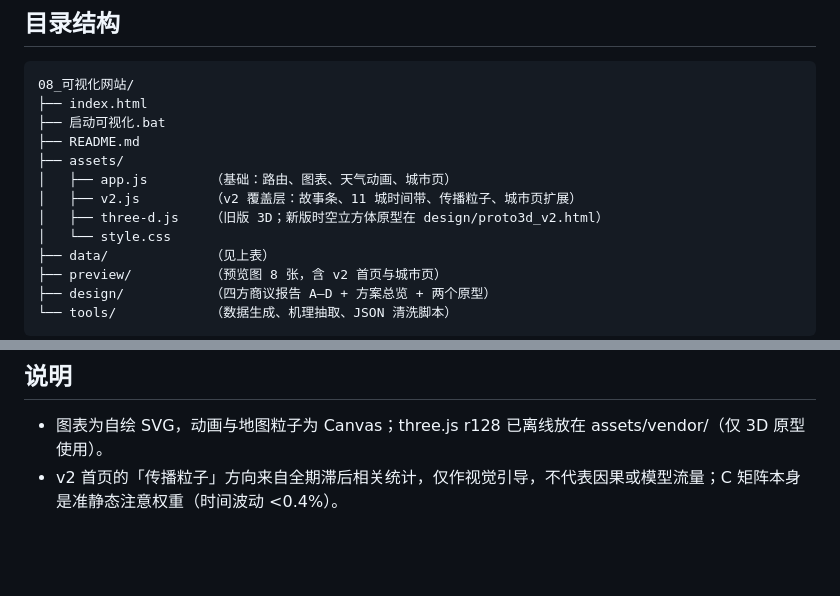
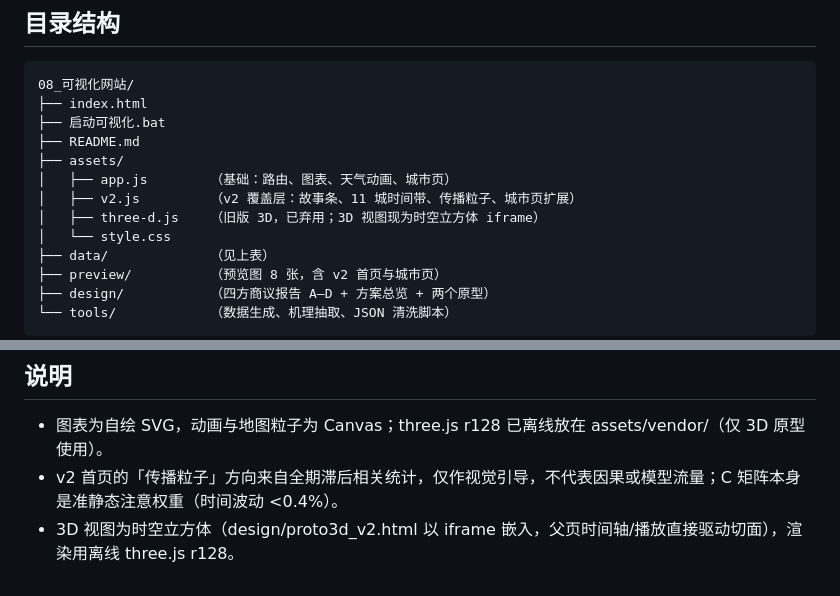
Before and after one commit to westwest666/wmeg-shanxi-viz, a Markdown page: README.md, 2 parts joined by grey strips. Rendered like a GitHub page; blank space fills up the shorter version.

```diff
--- a/README.md
+++ b/README.md
@@ -54,7 +54,7 @@ v2 改版后首页是「故事 + 过程」而不是数据看板：结论条 →
     ├── assets/
     │   ├── app.js        （基础：路由、图表、天气动画、城市页）
     │   ├── v2.js         （v2 覆盖层：故事条、11 城时间带、传播粒子、城市页扩展）
-    │   ├── three-d.js    （旧版 3D；新版时空立方体原型在 design/proto3d_v2.html）
+    │   ├── three-d.js    （旧版 3D，已弃用；3D 视图现为时空立方体 iframe）
     │   └── style.css
     ├── data/             （见上表）
     ├── preview/          （预览图 8 张，含 v2 首页与城市页）
@@ -69,3 +69,4 @@ v2 改版后首页是「故事 + 过程」而不是数据看板：结论条 →
 
 - 图表为自绘 SVG，动画与地图粒子为 Canvas；three.js r128 已离线放在 assets/vendor/（仅 3D 原型使用）。
 - v2 首页的「传播粒子」方向来自全期滞后相关统计，仅作视觉引导，不代表因果或模型流量；C 矩阵本身是准静态注意权重（时间波动 <0.4%）。
+- 3D 视图为时空立方体（design/proto3d_v2.html 以 iframe 嵌入，父页时间轴/播放直接驱动切面），渲染用离线 three.js r128。
```
